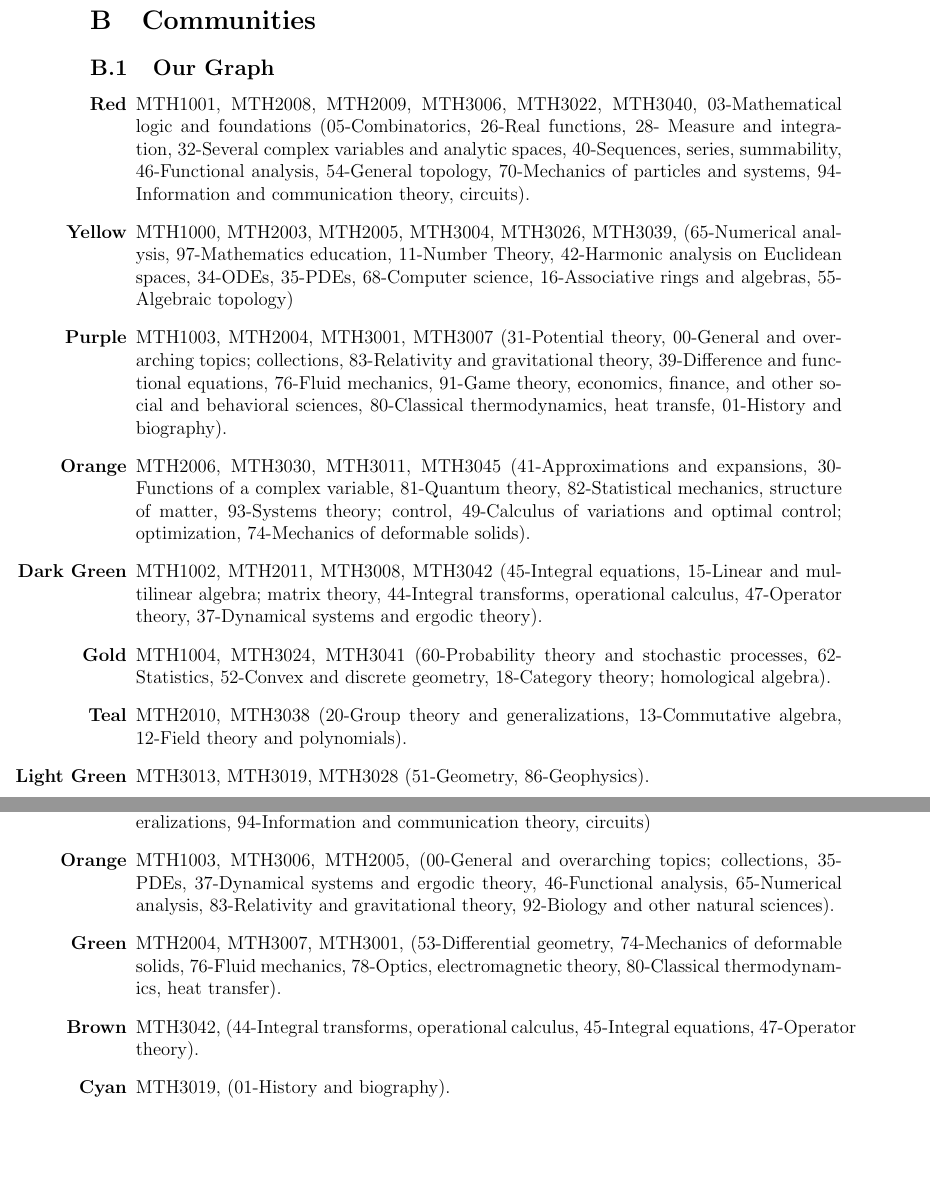
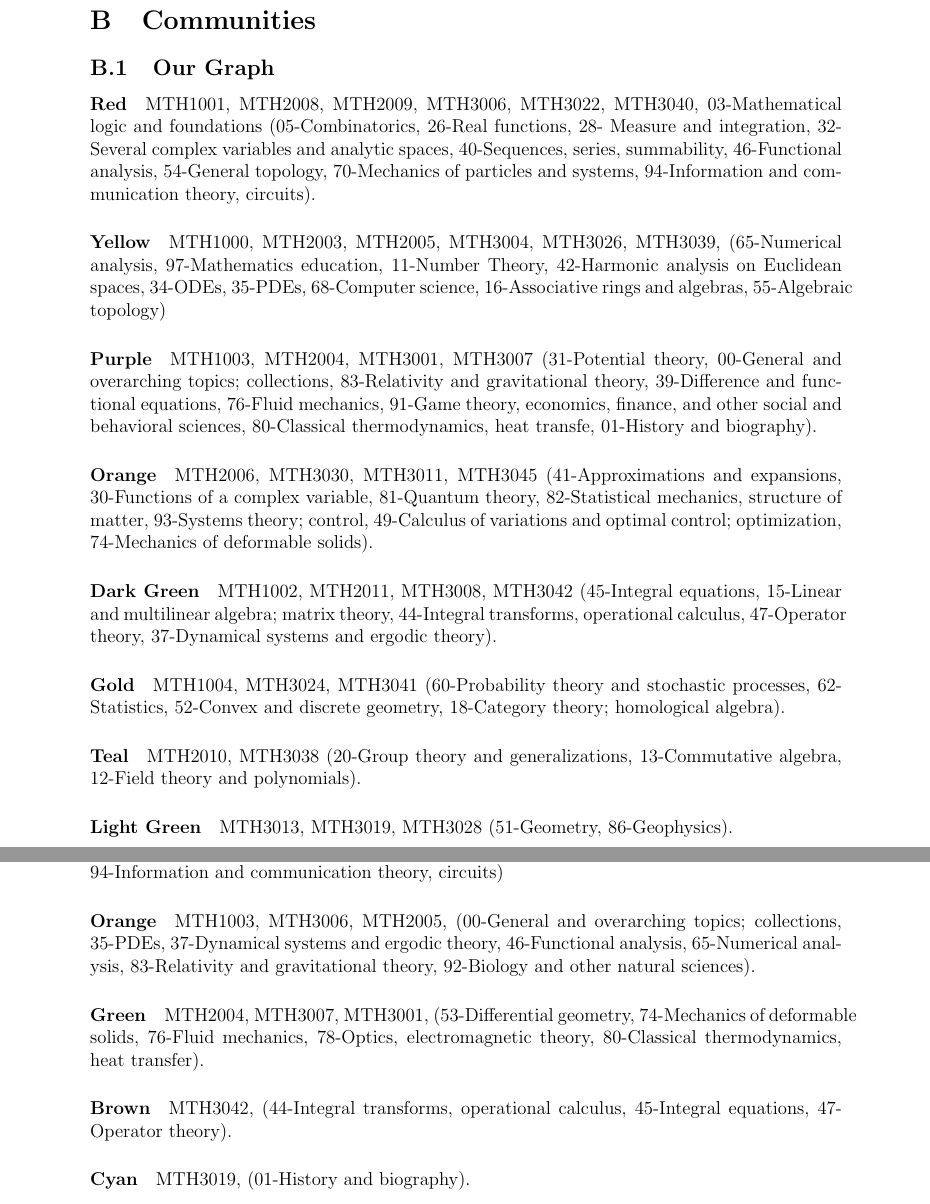
Before and after one commit to 13ros27/mth3022-project, a LaTeX document (latex/project.tex): two parts of pages 9 and 10 of 11, joined at a grey line, cut so that both start at the same text, the shorter picture padded with empty space. Compiled offline with pdfLaTeX.

Commit message:
modifications on the appendix (\item -> \paragraph)

```diff
--- a/latex/project.tex
+++ b/latex/project.tex
@@ -4,6 +4,7 @@
 \usepackage{amssymb}
 \usepackage[style=vancouver, sorting=none, doi=true, urldate=iso, seconds=true, backend=bibtex8]{biblatex}
 \usepackage{float}
+\usepackage{enumitem}
 \usepackage{hyperref}
 \usepackage{mathtools}
 \usepackage{graphicx}
@@ -238,13 +234,12 @@ All of the code and data files we used can be found at \url{https://github.com/1
 
 \section{Communities}\label{app:communities_comp}
 \subsection{Our Graph} \label{app:our_graph_communities}
-\begin{itemize}
-\item[{\bf Red}] MTH1001, MTH2008, MTH2009, MTH3006, MTH3022, MTH3040,  03-Mathematical logic and foundations (05-Combinatorics, 26-Real functions, 28- Measure and integration, 32-Several complex variables and analytic spaces, 40-Sequences, series, summability, 46-Functional analysis, 54-General topology, 70-Mechanics of particles and systems, 94-Information and communication theory, circuits).
-\item[{\bf Yellow}] MTH1000, MTH2003, MTH2005, MTH3004, MTH3026, MTH3039, (65-Numerical analysis, 97-Mathematics education, 11-Number Theory, 42-Harmonic analysis on Euclidean spaces, 34-ODEs, 35-PDEs, 68-Computer science, 16-Associative rings and algebras, 55-Algebraic topology)
-\item[{\bf Purple}] MTH1003, MTH2004, MTH3001, MTH3007 (31-Potential theory, 00-General and overarching topics; collections, 83-Relativity and gravitational theory, 39-Difference and functional equations, 76-Fluid mechanics, 91-Game theory, economics, finance, and other social and behavioral sciences, 80-Classical thermodynamics, heat transfe, 01-History and biography).
-\item[{\bf Orange}] MTH2006, MTH3030, MTH3011, MTH3045 (41-Approximations and expansions, 30-Functions of a complex variable, 81-Quantum theory, 82-Statistical mechanics, structure of matter, 93-Systems theory; control, 49-Calculus of variations and optimal control; optimization, 74-Mechanics of deformable solids).
-\item[{\bf Dark Green}] MTH1002, MTH2011, MTH3008, MTH3042 (45-Integral equations, 15-Linear and multilinear algebra; matrix theory, 44-Integral transforms, operational calculus, 47-Operator theory, 37-Dynamical systems and ergodic theory).
-\item[{\bf Gold}] MTH1004, MTH3024, MTH3041 (60-Probability theory and stochastic processes, 62-Statistics, 52-Convex and discrete geometry, 18-Category theory; homological algebra).
-\item[{\bf Teal}] MTH2010, MTH3038 (20-Group theory and generalizations, 13-Commutative algebra, 12-Field theory and polynomials).
-\item[{\bf Light Green}] MTH3013, MTH3019, MTH3028 (51-Geometry, 86-Geophysics).
-\end{itemize}
+%\begin{itemize}
+\paragraph{Red} MTH1001, MTH2008, MTH2009, MTH3006, MTH3022, MTH3040,  03-Mathematical logic and foundations (05-Combinatorics, 26-Real functions, 28- Measure and integration, 32-Several complex variables and analytic spaces, 40-Sequences, series, summability, 46-Functional analysis, 54-General topology, 70-Mechanics of particles and systems, 94-Information and communication theory, circuits).
+\paragraph{Yellow} MTH1000, MTH2003, MTH2005, MTH3004, MTH3026, MTH3039, (65-Numerical analysis, 97-Mathematics education, 11-Number Theory, 42-Harmonic analysis on Euclidean spaces, 34-ODEs, 35-PDEs, 68-Computer science, 16-Associative rings and algebras, 55-Algebraic topology)
+\paragraph{Purple} MTH1003, MTH2004, MTH3001, MTH3007 (31-Potential theory, 00-General and overarching topics; collections, 83-Relativity and gravitational theory, 39-Difference and functional equations, 76-Fluid mechanics, 91-Game theory, economics, finance, and other social and behavioral sciences, 80-Classical thermodynamics, heat transfe, 01-History and biography).
+\paragraph{Orange} MTH2006, MTH3030, MTH3011, MTH3045 (41-Approximations and expansions, 30-Functions of a complex variable, 81-Quantum theory, 82-Statistical mechanics, structure of matter, 93-Systems theory; control, 49-Calculus of variations and optimal control; optimization, 74-Mechanics of deformable solids).
+\paragraph{Dark Green} MTH1002, MTH2011, MTH3008, MTH3042 (45-Integral equations, 15-Linear and multilinear algebra; matrix theory, 44-Integral transforms, operational calculus, 47-Operator theory, 37-Dynamical systems and ergodic theory).
+\paragraph{Gold} MTH1004, MTH3024, MTH3041 (60-Probability theory and stochastic processes, 62-Statistics, 52-Convex and discrete geometry, 18-Category theory; homological algebra).
+\paragraph{Teal} MTH2010, MTH3038 (20-Group theory and generalizations, 13-Commutative algebra, 12-Field theory and polynomials).
+\paragraph{Light Green} MTH3013, MTH3019, MTH3028 (51-Geometry, 86-Geophysics).
@@ -256,9 +249,11 @@ All of the code and data files we used can be found at \url{https://github.com/1
-\item[{\bf Purple}] MTH1001, MTH2010, MTH2011, MTH3004, MTH3026, MTH3038, (06-ordered algebraic structures, 08-General algebraic systems, 11-Number theory, 12-Field theory and polynomials, 13-Commutative algebra, 14-Algebraic geometry , 20-Group theory and generalizations, 94-Information and communication theory, circuits)
-\item[{\bf Orange}] MTH1003, MTH3006, MTH2005, (00-General and overarching topics; collections, 35-PDEs, 37-Dynamical systems and ergodic theory, 46-Functional analysis, 65-Numerical analysis, 83-Relativity and gravitational theory, 92-Biology and other natural sciences).
-\item[{\bf Green}] MTH2004, MTH3007, MTH3001, (53-Differential geometry, 74-Mechanics of deformable solids, 76-Fluid mechanics, 78-Optics, electromagnetic theory, 80-Classical thermodynamics, heat transfer).
-\item[{\bf Brown}] MTH3042, (44-Integral transforms, operational calculus, 45-Integral equations, 47-Operator theory).
-\item[{\bf Cyan}] MTH3019, (01-History and biography).
-\end{itemize}
+%\begin{itemize}
+\paragraph{Red} MTH1004, MTH2006, MTH3022, MTH3024, MTH3028 (03-Mathematical logic and foundations, 05-Combinatorics, 15-Linear and multilinear algebra, 41-Approximations and expantions, 60-Probability theory and stochastic processes, 62-Statistics, 68-Computer science, 82-structure of matter, 97-Mathematics education).
+\paragraph{Yellow} MTH1002, MTH2003, MTH2008, MTH3030, MTH2009, MTH3040 (26-Real functions, 30-Functions of a complex variable, 32-Several complex variables and analytic spaces, 33-Special functions, 34-ODEs, 40-Sequences, series, summability, 42-Harmonic analysis on Euclidean spaces, 51-Geometry, 54-General topology, 86-Geophysics, 91-Game theory, economics, finance, and other social and behavioral sciences).
+\paragraph{Purple} MTH1001, MTH2010, MTH2011, MTH3004, MTH3026, MTH3038, (06-ordered algebraic structures, 08-General algebraic systems, 11-Number theory, 12-Field theory and polynomials, 13-Commutative algebra, 14-Algebraic geometry , 20-Group theory and generalizations, 94-Information and communication theory, circuits)
+\paragraph{Orange} MTH1003, MTH3006, MTH2005, (00-General and overarching topics; collections, 35-PDEs, 37-Dynamical systems and ergodic theory, 46-Functional analysis, 65-Numerical analysis, 83-Relativity and gravitational theory, 92-Biology and other natural sciences).
+\paragraph{Green} MTH2004, MTH3007, MTH3001, (53-Differential geometry, 74-Mechanics of deformable solids, 76-Fluid mechanics, 78-Optics, electromagnetic theory, 80-Classical thermodynamics, heat transfer).
+\paragraph{Brown} MTH3042, (44-Integral transforms, operational calculus, 45-Integral equations, 47-Operator theory).
+\paragraph{Cyan} MTH3019, (01-History and biography).
 
 \section{Strongly Connected vertices} \label{app:strongly_connected_vertices}
 \subsection{Our Graph}
```
Also changed, not shown: latex/project.tex (9 more changed lines).
